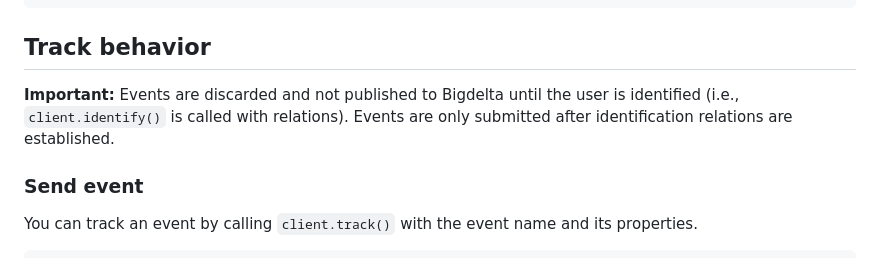
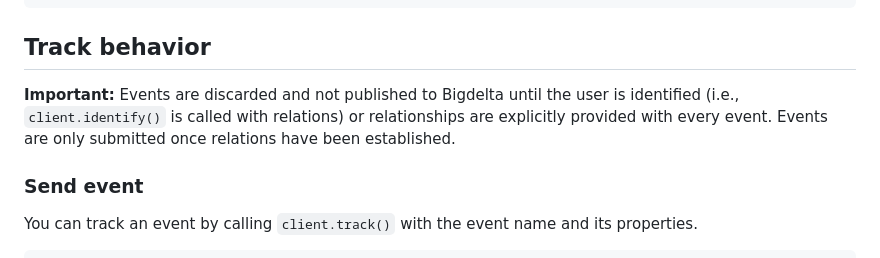
Before and after one commit to bigdelta/bigdelta-browser, a Markdown page: README.md, the part around the change. Rendered like a GitHub page.

Commit message:
update important message

```diff
--- a/README.md
+++ b/README.md
@@ -49,7 +49,7 @@ This SDK is also available through CDN.
 
 ## Track behavior
 
-**Important:** Events are discarded and not published to Bigdelta until the user is identified (i.e., `client.identify()` is called with relations). Events are only submitted after identification relations are established.
+**Important:** Events are discarded and not published to Bigdelta until the user is identified (i.e., `client.identify()` is called with relations) or relationships are explicitly provided with every event. Events are only submitted once relations have been established.
 
 ### Send event
 You can track an event by calling `client.track()` with the event name and its properties.
```
